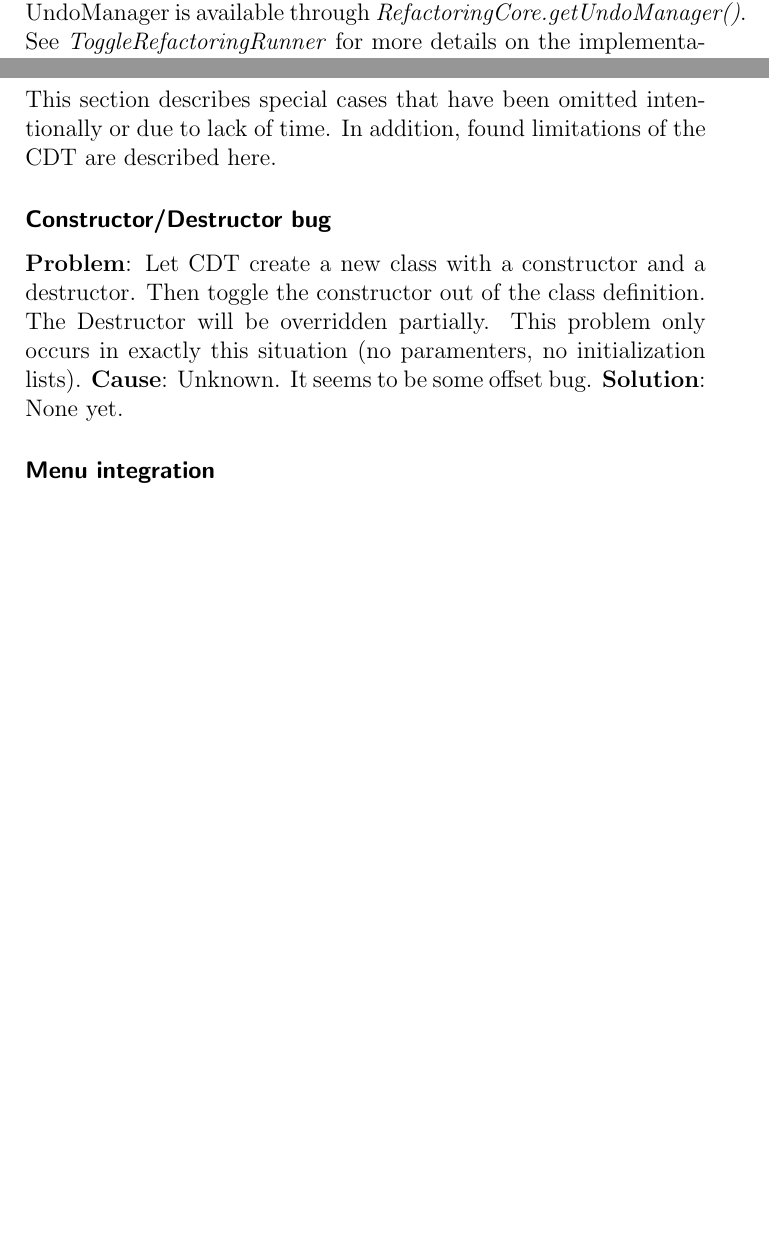
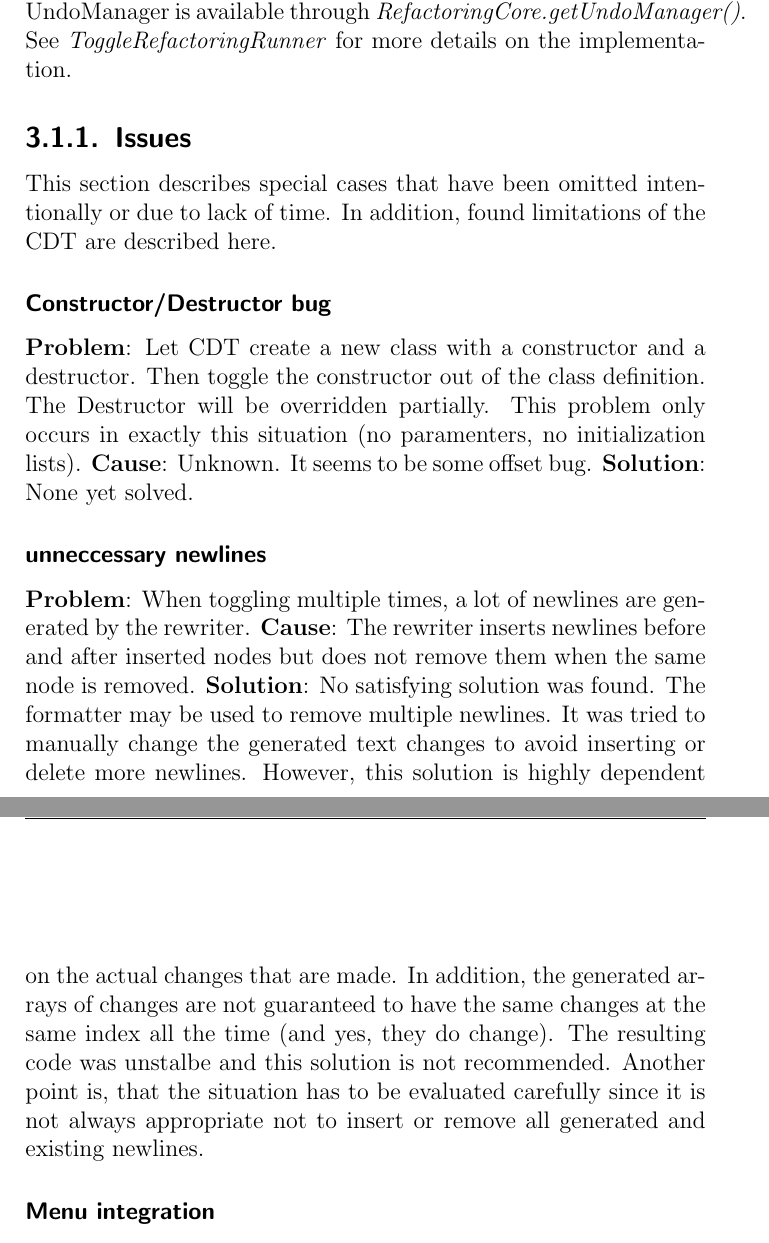
Before and after one commit to martinaders/cdtRefactoring, a LaTeX thesis (ch.hsr.eclipse.doc/src/main/latex/project-documentation/project-documentation.tex, which reads ch.hsr.eclipse.doc/src/main/latex/project-documentation/implementation.tex): two parts of pages 14 and 15 of 28, joined at a grey line, cut so that both start at the same text, the shorter picture padded with empty space. Compiled offline with pdfLaTeX.

Commit message:
doc: add newline issue.

```diff
--- a/ch.hsr.eclipse.doc/src/main/latex/project-documentation/implementation.tex
+++ b/ch.hsr.eclipse.doc/src/main/latex/project-documentation/implementation.tex
@@ -94,9 +48,26 @@ to lack of time. In addition, found limitations of the CDT are described here.
 
 \subsubsection{Constructor/Destructor bug}
 \textbf{Problem}: Let CDT create a new class with a constructor and a destructor.
-Then toggle the constructor out of the class definition. The Destructor will be overridden partially. This problem only occurs in exactly this situation (no paramenters, no initialization lists).
+Then toggle the constructor out of the class definition. The Destructor will be
+overridden partially. This problem only occurs in exactly this situation (no
+paramenters, no initialization lists).
 \textbf{Cause}: Unknown. It seems to be some offset bug.
-\textbf{Solution}: None yet.
+\textbf{Solution}: None yet solved.
+
+\subsubsection{unneccessary newlines}
+\textbf{Problem}: When toggling multiple times, a lot of newlines are generated
+by the rewriter.
+\textbf{Cause}: The rewriter inserts newlines before and after inserted nodes
+but does not remove them when the same node is removed.
+\textbf{Solution}: No satisfying solution was found. The formatter may be used
+to remove multiple newlines. It was tried to manually change the generated text
+changes to avoid inserting or delete more newlines. However, this solution is
+highly dependent on the actual changes that are made. In addition, the generated
+arrays of changes are not guaranteed to have the same changes at the same index
+all the time (and yes, they do change). The resulting code was unstalbe and this
+solution is not recommended. Another point is, that the situation has to be
+evaluated carefully since it is not always appropriate not to insert or remove
+all generated and existing newlines.
 
 \subsubsection{Menu integration}
 \textbf{Problem}: Adding a new menu item to the refactor menu is difficult when
```
Also changed, not shown: ch.hsr.eclipse.doc/src/main/latex/project-documentation/introduction.tex (+1 -1 lines), ch.hsr.eclipse.doc/src/main/latex/project-documentation/implementation.tex (109 more changed lines).
